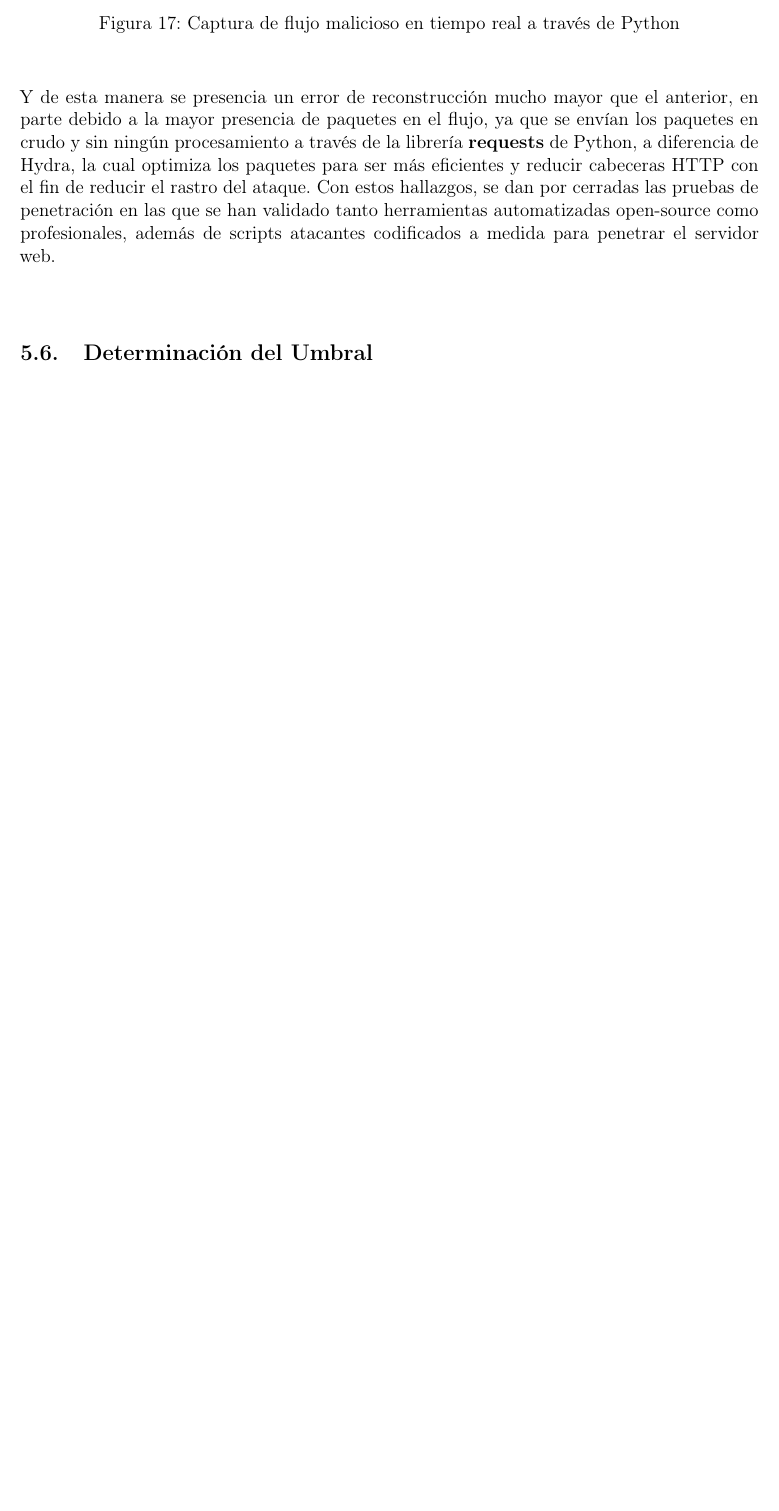
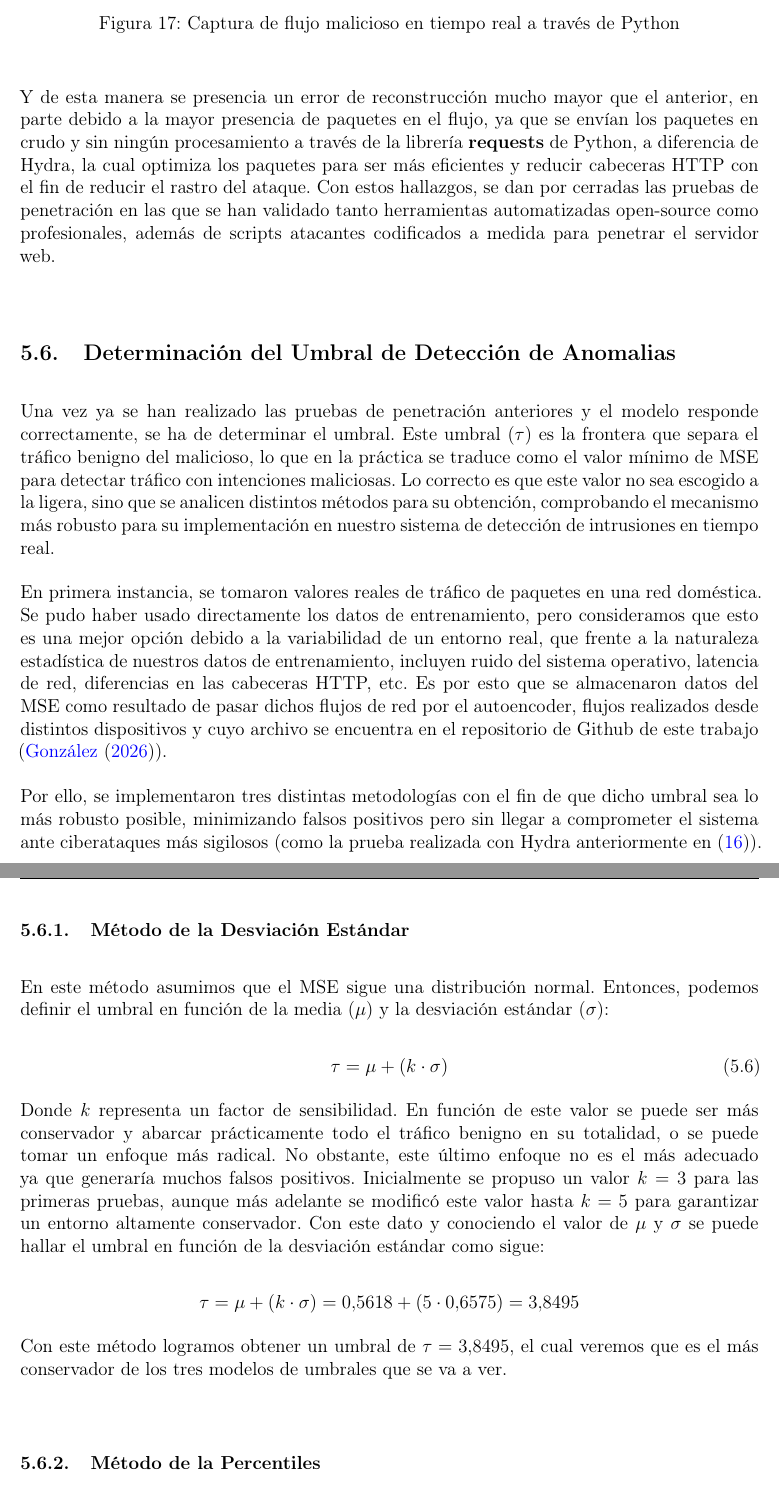
Before and after one commit to rnoguer22/AnomaliasTFG, a LaTeX document (latex/main.tex): part of page 30 of 33 before the commit and two parts of pages 30 and 31 of 35 after it, the two joined at a grey line, cut so that both start at the same text, the shorter picture padded with empty space. Compiled offline with pdfLaTeX.

Commit message:
Redactamos la parte del umbral, con sus distintos metodos

```diff
--- a/latex/main.tex
+++ b/latex/main.tex
@@ -808,8 +808,48 @@
 
 
 
-    \subsection{Determinación del Umbral}
+    \subsection{Determinación del Umbral de Detección de Anomalias}\label{subsec: determinacion_umbral_deteccion_anomalias}
 
     \vspace{5mm}
 
+    Una vez ya se han realizado las pruebas de penetración anteriores y el modelo responde correctamente, se ha de determinar el umbral. Este umbral $(\tau)$ es la frontera que separa el tráfico benigno del malicioso, lo que en la práctica se traduce como el valor mínimo de MSE para detectar tráfico con intenciones maliciosas. Lo correcto es que este valor no sea escogido a la ligera, sino que se analicen distintos métodos para su obtención, comprobando el mecanismo más robusto para su implementación en nuestro sistema de detección de intrusiones en tiempo real.
 
+    \vspace{5mm}
+
+    En primera instancia, se tomaron valores reales de tráfico de paquetes en una red doméstica. Se pudo haber usado directamente los datos de entrenamiento, pero consideramos que esto es una mejor opción debido a la variabilidad de un entorno real, que frente a la naturaleza estadística de nuestros datos de entrenamiento, incluyen ruido del sistema operativo, latencia de red, diferencias en las cabeceras HTTP, etc. Es por esto que se almacenaron datos del MSE como resultado de pasar dichos flujos de red por el autoencoder, flujos realizados desde distintos dispositivos y cuyo archivo se encuentra en el repositorio de Github de este trabajo (\cite{github_tfg}).
+
+    \vspace{5mm}
+
+    Por ello, se implementaron tres distintas metodologías con el fin de que dicho umbral sea lo más robusto posible, minimizando falsos positivos pero sin llegar a comprometer el sistema ante ciberataques más sigilosos (como la prueba realizada con Hydra anteriormente en (\ref{fig: mse_hydra})).
+
+    \vspace{10mm}
+
+    \subsubsection{Método de la Desviación Estándar}\label{subsubsec: metodo_desviacion_estandar}
+
+    \vspace{5mm}
+
+    En este método asumimos que el MSE sigue una distribución normal. Entonces, podemos definir el umbral en función de la media ($\mu$) y la desviación estándar ($\sigma$):
+
+    \vspace{2.5mm}
+
+    \begin{equation}
+        \tau = \mu + \left( k \cdot \sigma \right)
+    \end{equation}
+
+    \vspace{2.5mm}
+
+    Donde $k$ representa un factor de sensibilidad. En función de este valor se puede ser más conservador y abarcar prácticamente todo el tráfico benigno en su totalidad, o se puede tomar un enfoque más radical. No obstante, este último enfoque no es el más adecuado ya que generaría muchos falsos positivos. Inicialmente se propuso un valor $k = 3$ para las primeras pruebas, aunque más adelante se modificó este valor hasta $k = 5$ para garantizar un entorno altamente conservador. Con este dato y conociendo el valor de $\mu$ y $\sigma$ se puede hallar el umbral en función de la desviación estándar como sigue:
+
+    \vspace{2.5mm}
+
+    \begin{equation*}
+        \tau = \mu + \left( k \cdot \sigma \right) = 0.5618 + \left( 5 \cdot 0.6575 \right) = 3.8495
+    \end{equation*}
+
+    \vspace{2.5mm}
+
+    Con este método logramos obtener un umbral de $\tau = 3.8495$, el cual veremos que es el más conservador de los tres modelos de umbrales que se va a ver.
+
+    \vspace{10mm}
+
+    \subsubsection{Método de la Percentiles}\label{subsubsec: metodo_percentiles}
@@ -815,0 +883 @@
+    \end{equation}
```
Also changed, not shown: latex/referencias.bib (+34 -0 lines), latex/main.bbl, latex/main.pdf, latex/main.tex (37 more changed lines), 5 other files.
